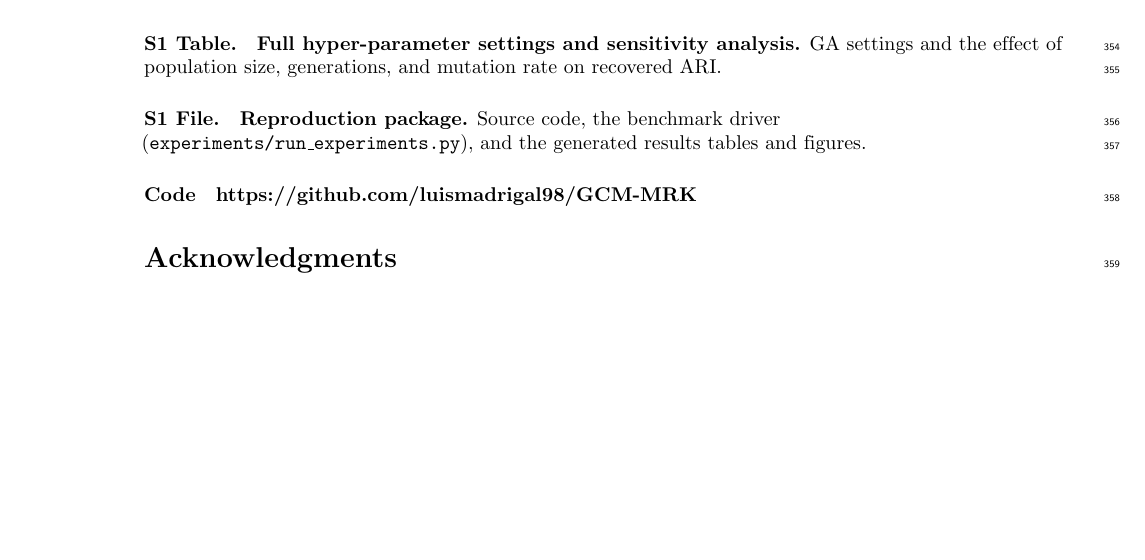
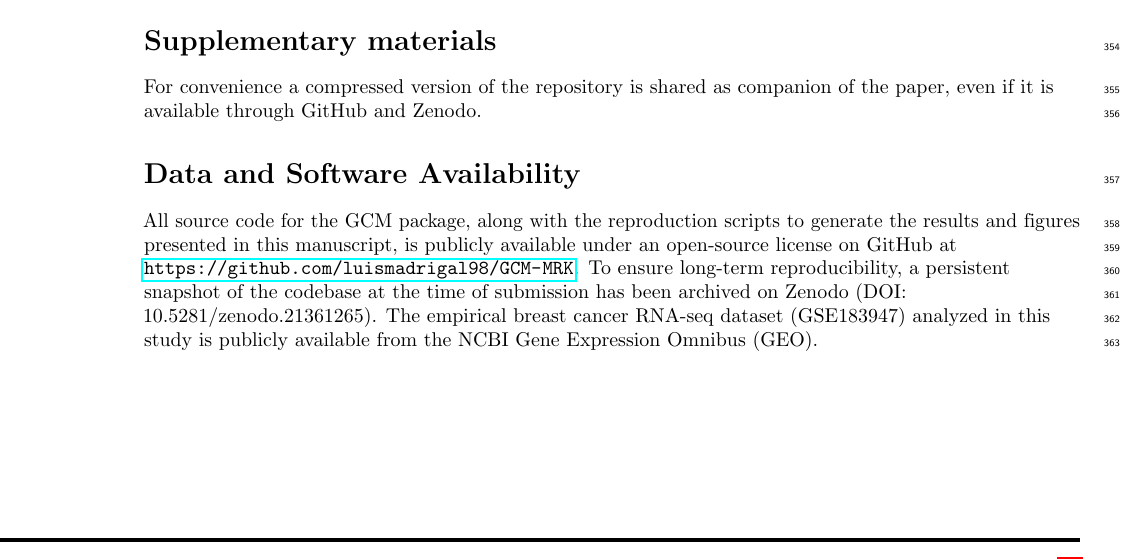
Before and after one commit to luismadrigal98/GCM-MRK, a LaTeX document (paper/gcmrk_paper.tex): part of page 15 of 18 before the commit and part of page 15 of 19 after it, cut at the place of the change, the shorter picture padded with empty space. Compiled offline with pdfLaTeX.

Commit message:
docs: update data availability statement and ignore companion repository archive in paper directory

```diff
--- a/paper/gcmrk_paper.tex
+++ b/paper/gcmrk_paper.tex
@@ -871,19 +871,12 @@ $\mathrm{AIC}=-2d\mathcal{L}+2K$ (Eq~\eqref{eq:loglikic}). Because the likelihoo
 carries the factor $d$ and the penalty does not, the criteria license more
 modules as the number of samples grows, as required.
 
-\paragraph*{S1 Table.}
-\label{S1_Table}
-\textbf{Full hyper-parameter settings and sensitivity analysis.} GA settings and
-the effect of population size, generations, and mutation rate on recovered ARI.
+\section*{Supplementary materials}
+For convenience a compressed version of the repository is shared as companion of the
+paper, even if it is available through GitHub and Zenodo.
 
-\paragraph*{S1 File.}
-\label{S1_File}
-\textbf{Reproduction package.} Source code, the benchmark driver
-(\texttt{experiments/run\_experiments.py}), and the generated results tables and
-figures.
-
-\paragraph*{Code}
-\textbf{https://github.com/luismadrigal98/GCM-MRK}
+\section*{Data and Software Availability}
+All source code for the \tool{} package, along with the reproduction scripts to generate the results and figures presented in this manuscript, is publicly available under an open-source license on GitHub at \url{https://github.com/luismadrigal98/GCM-MRK}. To ensure long-term reproducibility, a persistent snapshot of the codebase at the time of submission has been archived on Zenodo (DOI: 10.5281/zenodo.21361265). The empirical breast cancer RNA-seq dataset (GSE183947) analyzed in this study is publicly available from the NCBI Gene Expression Omnibus (GEO).
 
 \section*{Acknowledgments}
 We thank all the class of Simulation in Python offered in the University of Kansas, where all this project of evolving solutions using evolutionary algorithms (the simulation bit) started.
```
Also changed, not shown: 1 other file.
